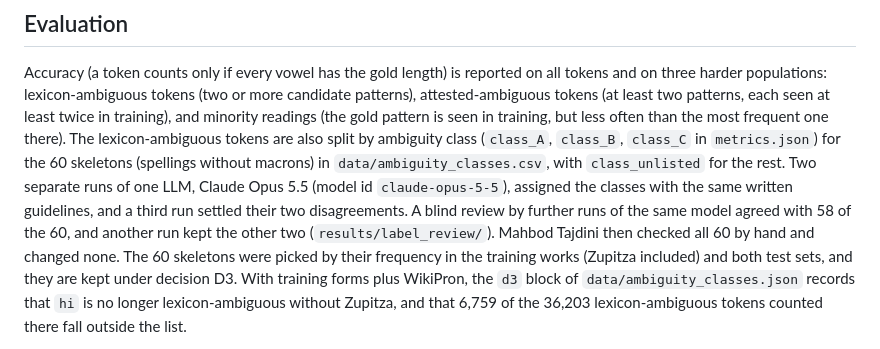
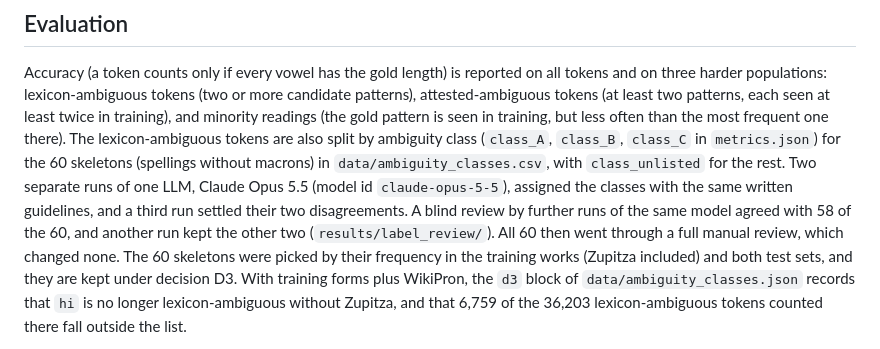
Before and after one commit to Ace3Z/coverage-context-convention, a Markdown page: REPRODUCE.md, the part around the change. Drawn GitHub-style.

```diff
--- a/REPRODUCE.md
+++ b/REPRODUCE.md
@@ -48,8 +48,8 @@ lexicon-ambiguous tokens are also split by ambiguity class (`class_A`, `class_B`
 60 skeletons (spellings without macrons) in `data/ambiguity_classes.csv`, with `class_unlisted` for the rest. Two
 separate runs of one LLM, Claude Opus 5.5 (model id `claude-opus-5-5`), assigned the classes with the same written
 guidelines, and a third run settled their two disagreements. A blind review by further runs of the same model agreed
-with 58 of the 60, and another run kept the other two (`results/label_review/`). Mahbod Tajdini then checked all 60
-by hand and changed none.
+with 58 of the 60, and another run kept the other two (`results/label_review/`). All 60 then went through a full
+manual review, which changed none.
 The 60 skeletons were picked by their frequency in the training works (Zupitza included) and both test sets, and they are kept under
 decision D3. With training forms plus WikiPron, the `d3` block of `data/ambiguity_classes.json` records that `hi`
 is no longer lexicon-ambiguous without Zupitza, and that 6,759 of the 36,203 lexicon-ambiguous tokens counted there
```
Also changed, not shown: README.md (+2 -2 lines), release/hf_card.md (+2 -2 lines).
